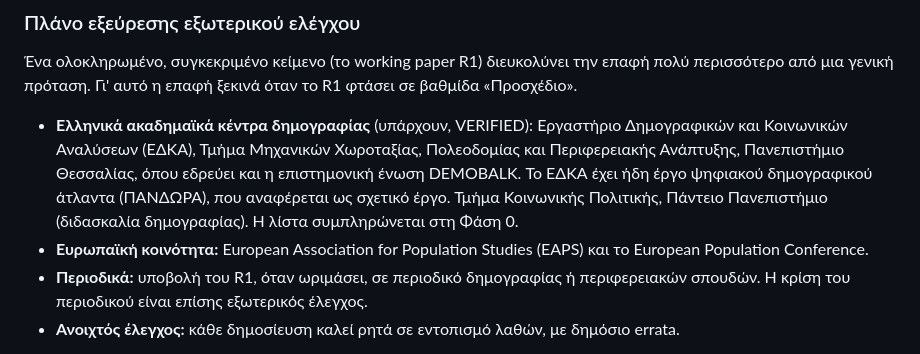
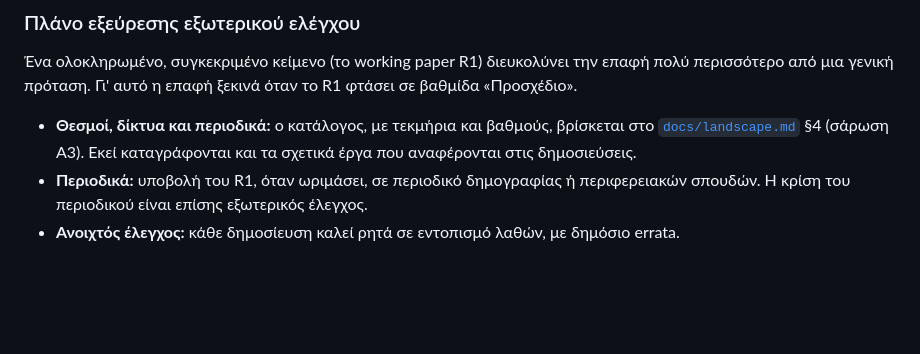
Before and after one commit to georgehadji/Demographics, a Markdown page: docs/PROPOSAL.md, the part around the change. Rendered like a GitHub page; blank space fills up the shorter version.

```diff
--- a/docs/PROPOSAL.md
+++ b/docs/PROPOSAL.md
@@ -95,8 +95,7 @@
 
 Ένα ολοκληρωμένο, συγκεκριμένο κείμενο (το working paper R1) διευκολύνει την επαφή πολύ περισσότερο από μια γενική πρόταση. Γι' αυτό η επαφή ξεκινά όταν το R1 φτάσει σε βαθμίδα «Προσχέδιο».
 
-- **Ελληνικά ακαδημαϊκά κέντρα δημογραφίας** (υπάρχουν, VERIFIED): Εργαστήριο Δημογραφικών και Κοινωνικών Αναλύσεων (ΕΔΚΑ), Τμήμα Μηχανικών Χωροταξίας, Πολεοδομίας και Περιφερειακής Ανάπτυξης, Πανεπιστήμιο Θεσσαλίας, όπου εδρεύει και η επιστημονική ένωση DEMOBALK. Το ΕΔΚΑ έχει ήδη έργο ψηφιακού δημογραφικού άτλαντα (ΠΑΝΔΩΡΑ), που αναφέρεται ως σχετικό έργο. Τμήμα Κοινωνικής Πολιτικής, Πάντειο Πανεπιστήμιο (διδασκαλία δημογραφίας). Η λίστα συμπληρώνεται στη Φάση 0.
-- **Ευρωπαϊκή κοινότητα:** European Association for Population Studies (EAPS) και το European Population Conference.
+- **Θεσμοί, δίκτυα και περιοδικά:** ο κατάλογος, με τεκμήρια και βαθμούς, βρίσκεται στο [`docs/landscape.md`](landscape.md) §4 (σάρωση A3). Εκεί καταγράφονται και τα σχετικά έργα που αναφέρονται στις δημοσιεύσεις.
 - **Περιοδικά:** υποβολή του R1, όταν ωριμάσει, σε περιοδικό δημογραφίας ή περιφερειακών σπουδών. Η κρίση του περιοδικού είναι επίσης εξωτερικός έλεγχος.
 - **Ανοιχτός έλεγχος:** κάθε δημοσίευση καλεί ρητά σε εντοπισμό λαθών, με δημόσιο errata.
 
```
Also changed, not shown: docs/landscape.md (added, +104 -0 lines).
